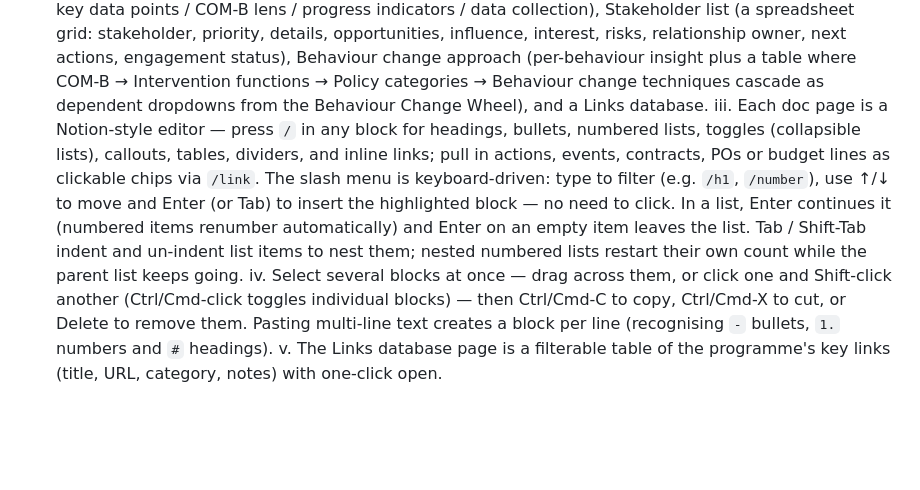
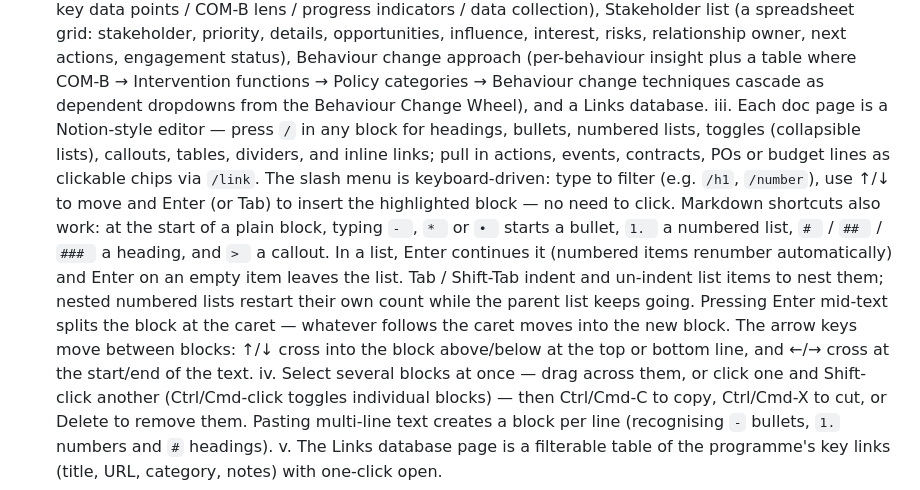
Before and after one commit to bopde/Programmes, a Markdown page: README.md, the part around the change. GitHub-like rendering; blank space fills up the shorter version.

Commit message:
README: document the new Notes editing shortcuts
Note the markdown shortcuts, caret-splitting Enter and arrow-key block
navigation added to the Notes editor.

Co-Authored-By: Claude Opus 4.8 <noreply@anthropic.com>
Claude-Session: https://claude.ai/code/session_016psWP5YVsFJbkZSoM5HsXb

```diff
--- a/README.md
+++ b/README.md
@@ -81,7 +81,7 @@ A single-file, locally hosted budgeting and programme management app — a "Noti
    d. Notes (was "Status")
       i. A general note-taking area with multiple pages — the page rail across the top switches between them, and "＋ Page" creates a new one.
       ii. Templates: Blank, Marketing plan (Vision, Problem and opportunity, Umbrella idea, How we roll this out, Sustainable ownership, What success looks like), M&E baseline framework (problem statement, core measurement question, and a baseline grid: topic / sentiment / key data points / COM-B lens / progress indicators / data collection), Stakeholder list (a spreadsheet grid: stakeholder, priority, details, opportunities, influence, interest, risks, relationship owner, next actions, engagement status), Behaviour change approach (per-behaviour insight plus a table where COM-B → Intervention functions → Policy categories → Behaviour change techniques cascade as dependent dropdowns from the Behaviour Change Wheel), and a Links database.
-      iii. Each doc page is a Notion-style editor — press `/` in any block for headings, bullets, numbered lists, toggles (collapsible lists), callouts, tables, dividers, and inline links; pull in actions, events, contracts, POs or budget lines as clickable chips via `/link`. The slash menu is keyboard-driven: type to filter (e.g. `/h1`, `/number`), use ↑/↓ to move and Enter (or Tab) to insert the highlighted block — no need to click. In a list, Enter continues it (numbered items renumber automatically) and Enter on an empty item leaves the list. Tab / Shift-Tab indent and un-indent list items to nest them; nested numbered lists restart their own count while the parent list keeps going.
+      iii. Each doc page is a Notion-style editor — press `/` in any block for headings, bullets, numbered lists, toggles (collapsible lists), callouts, tables, dividers, and inline links; pull in actions, events, contracts, POs or budget lines as clickable chips via `/link`. The slash menu is keyboard-driven: type to filter (e.g. `/h1`, `/number`), use ↑/↓ to move and Enter (or Tab) to insert the highlighted block — no need to click. Markdown shortcuts also work: at the start of a plain block, typing `- `, `* ` or `• ` starts a bullet, `1. ` a numbered list, `# ` / `## ` / `### ` a heading, and `> ` a callout. In a list, Enter continues it (numbered items renumber automatically) and Enter on an empty item leaves the list. Tab / Shift-Tab indent and un-indent list items to nest them; nested numbered lists restart their own count while the parent list keeps going. Pressing Enter mid-text splits the block at the caret — whatever follows the caret moves into the new block. The arrow keys move between blocks: ↑/↓ cross into the block above/below at the top or bottom line, and ←/→ cross at the start/end of the text.
       iv. Select several blocks at once — drag across them, or click one and Shift-click another (Ctrl/Cmd-click toggles individual blocks) — then Ctrl/Cmd-C to copy, Ctrl/Cmd-X to cut, or Delete to remove them. Pasting multi-line text creates a block per line (recognising `-` bullets, `1.` numbers and `#` headings).
       v. The Links database page is a filterable table of the programme's key links (title, URL, category, notes) with one-click open.
 3. Cross-linking
```
